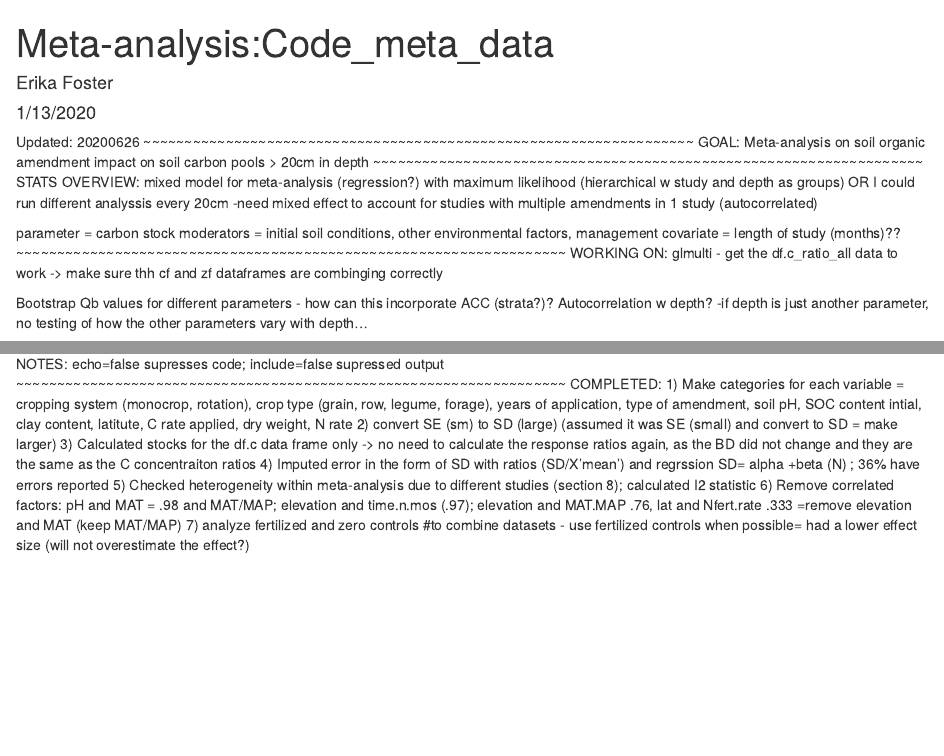
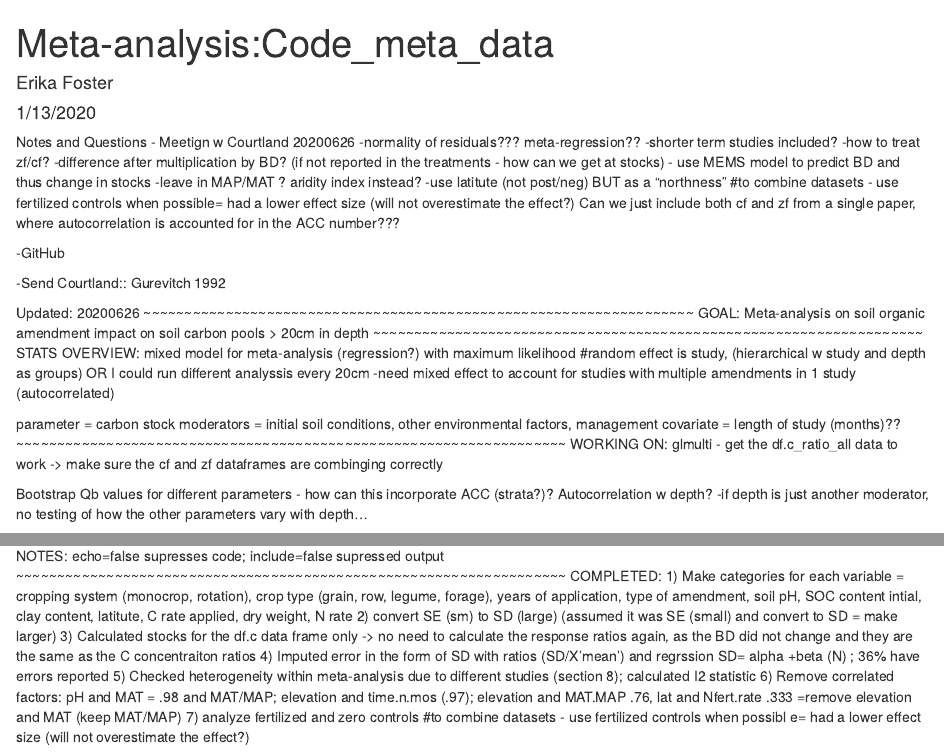
Before and after one commit to ejfoster/201911_Ometa-analysis, an R Markdown document (Meta-analysis_stats_outline_2020.Rmd): the page in a window 1100 px wide, from its top, and a second part further down, joined at a grey line. Rendered offline with R 4.5, knitr and Pandoc, with nearby package versions; drawn as R Markdown's standard HTML page in place of the format the file asks for.

Commit message:
Updated with C. Kelly, contains questions, notes and next steps

```diff
--- a/Meta-analysis_stats_outline_2020.Rmd
+++ b/Meta-analysis_stats_outline_2020.Rmd
@@ -4,6 +4,18 @@
 date: "1/13/2020"
 output: word_document
 ---
+Notes and Questions - Meetign w Courtland 20200626
+-normality of residuals??? meta-regression??
+-shorter term studies included?
+-how to treat zf/cf?
+-difference after multiplication by BD? (if not reported in the treatments - how can we get at stocks) - use MEMS model to predict BD and thus change in stocks
+-leave in MAP/MAT ? aridity index instead?
+-use latitute (not post/neg) BUT as a "northness"
+   #to combine datasets - use fertilized controls when possible= had a lower effect size (will not overestimate the effect?) Can we just include both cf and zf from a single paper, where autocorrelation is accounted for in the ACC number???
+
+-GitHub
+
+-Send Courtland:: Gurevitch 1992
 
 Updated: 20200626
 ~~~~~~~~~~~~~~~~~~~~~~~~~~~~~~~~~~~~~~~~~~~~~~~~~~~~~~~~~~~~~~~~~~~
@@ -11,7 +23,7 @@
 Meta-analysis on soil organic amendment impact on soil carbon pools > 20cm in depth
 ~~~~~~~~~~~~~~~~~~~~~~~~~~~~~~~~~~~~~~~~~~~~~~~~~~~~~~~~~~~~~~~~~~~
 STATS OVERVIEW:
-mixed model for meta-analysis (regression?) with maximum likelihood
+mixed model for meta-analysis (regression?) with maximum likelihood #random effect is study,
        (hierarchical w study and depth as groups)
        OR I could run different analyssis every 20cm
   -need mixed effect to account for studies with multiple amendments in 1 study (autocorrelated)
@@ -21,10 +33,10 @@
 covariate = length of study (months)??
 ~~~~~~~~~~~~~~~~~~~~~~~~~~~~~~~~~~~~~~~~~~~~~~~~~~~~~~~~~~~~~~~~~~~
 WORKING ON:
-glmulti - get the df.c_ratio_all data to work -> make sure thh cf and zf dataframes are combinging correctly
+glmulti - get the df.c_ratio_all data to work -> make sure the cf and zf dataframes are combinging correctly
 
 Bootstrap Qb values for different parameters - how can this incorporate ACC (strata?)? Autocorrelation w depth?
-    -if depth is just another parameter, no testing of how the other parameters vary with depth...
+    -if depth is just another moderator, no testing of how the other parameters vary with depth...
 
 Need to bias correct bootstrap - <50% of distribution above mean
 I2 test of each moderator instead of Qb value?
@@ -101,7 +113,7 @@
         5) Checked heterogeneity within meta-analysis due to different studies (section 8); calculated I2 statistic
         6) Remove correlated factors:  pH and MAT = .98 and MAT/MAP; elevation and time.n.mos (.97); elevation and MAT.MAP .76,  lat and Nfert.rate .333
                 =remove elevation and MAT (keep MAT/MAP)
-        7) analyze fertilized and zero controls #to combine datasets - use fertilized controls when possible= had a lower effect size (will not overestimate the effect?)
+        7) analyze fertilized and zero controls #to combine datasets - use fertilized controls when possibl e= had a lower effect size (will not overestimate the effect?)
 
 
 ~~~~~~~~~~~~
```
Also changed, not shown: Org_amend_meta-analysis2020.Rmd (+9 -31 lines), Meta-analysis_stats_outline_2020.Rmd (2 more changed lines).
